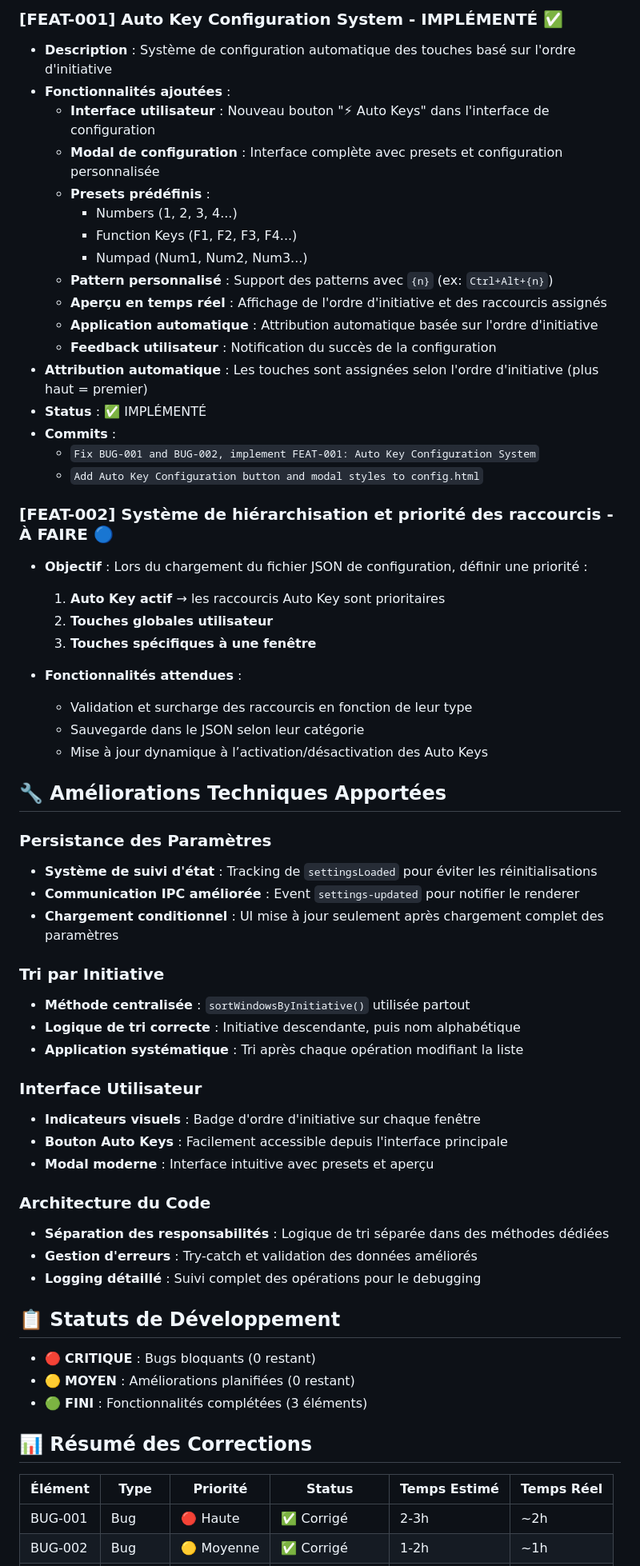
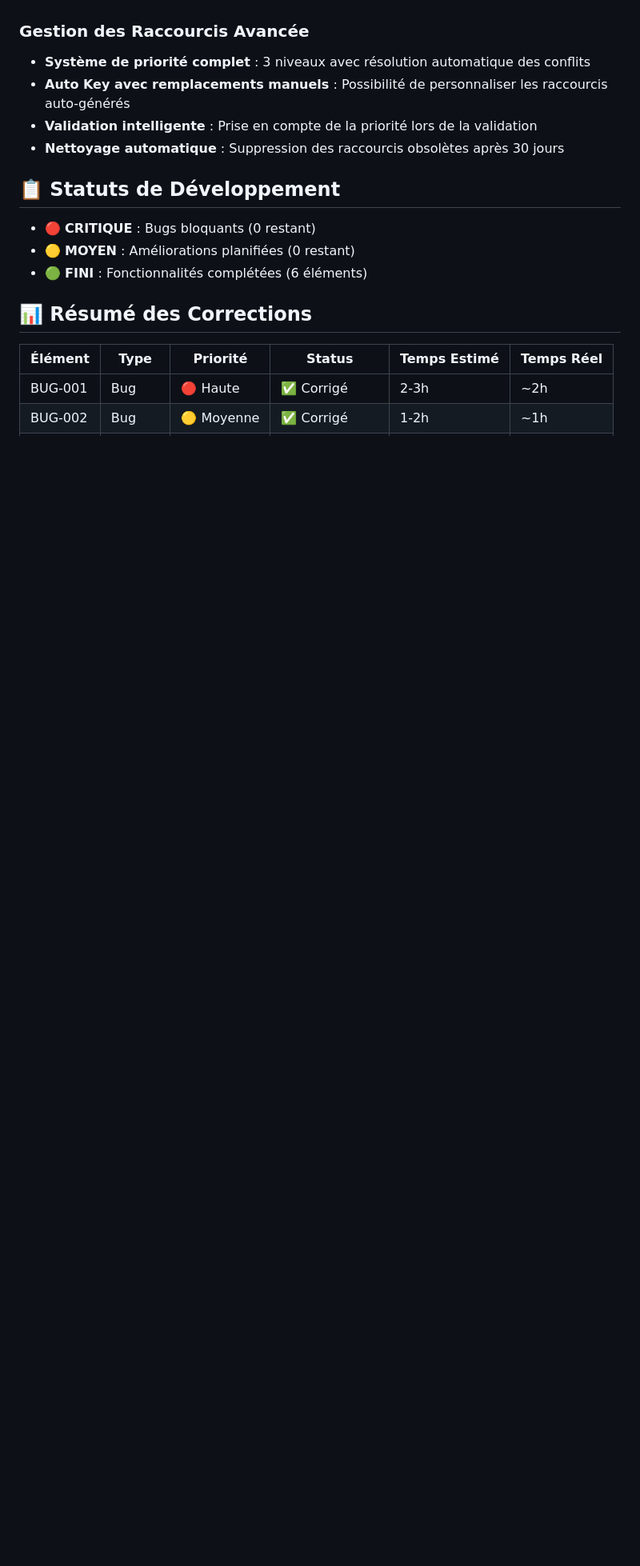
Before and after one commit to kihw/dorganize, a Markdown page: TODO.md, the part around one of its changes. Shown at 80% size. Rendered like a GitHub page; blank space fills up the shorter version.

```diff
--- a/TODO.md
+++ b/TODO.md
@@ -53,62 +6,14 @@
-### [FEAT-001] Auto Key Configuration System - IMPLÉMENTÉ ✅
-- **Description** : Système de configuration automatique des touches basé sur l'ordre d'initiative
-- **Fonctionnalités ajoutées** :
-  - **Interface utilisateur** : Nouveau bouton "⚡ Auto Keys" dans l'interface de configuration
-  - **Modal de configuration** : Interface complète avec presets et configuration personnalisée
-  - **Presets prédéfinis** :
-    - Numbers (1, 2, 3, 4...)
-    - Function Keys (F1, F2, F3, F4...)
-    - Numpad (Num1, Num2, Num3...)
-  - **Pattern personnalisé** : Support des patterns avec `{n}` (ex: `Ctrl+Alt+{n}`)
-  - **Aperçu en temps réel** : Affichage de l'ordre d'initiative et des raccourcis assignés
-  - **Application automatique** : Attribution automatique basée sur l'ordre d'initiative
-  - **Feedback utilisateur** : Notification du succès de la configuration
-- **Attribution automatique** : Les touches sont assignées selon l'ordre d'initiative (plus haut = premier)
-- **Status** : ✅ IMPLÉMENTÉ
-- **Commits** :
-  - `Fix BUG-001 and BUG-002, implement FEAT-001: Auto Key Configuration System`
-  - `Add Auto Key Configuration button and modal styles to config.html`
-
-### [FEAT-002] Système de hiérarchisation et priorité des raccourcis - À FAIRE 🔵
-
-* **Objectif** : Lors du chargement du fichier JSON de configuration, définir une priorité :
-
-  1. **Auto Key actif** → les raccourcis Auto Key sont prioritaires
-  2. **Touches globales utilisateur**
-  3. **Touches spécifiques à une fenêtre**
-* **Fonctionnalités attendues** :
-
-  * Validation et surcharge des raccourcis en fonction de leur type
-  * Sauvegarde dans le JSON selon leur catégorie
-  * Mise à jour dynamique à l’activation/désactivation des Auto Keys
-
-## 🔧 Améliorations Techniques Apportées
-
-### Persistance des Paramètres
-- **Système de suivi d'état** : Tracking de `settingsLoaded` pour éviter les réinitialisations
-- **Communication IPC améliorée** : Event `settings-updated` pour notifier le renderer
-- **Chargement conditionnel** : UI mise à jour seulement après chargement complet des paramètres
-
-### Tri par Initiative
-- **Méthode centralisée** : `sortWindowsByInitiative()` utilisée partout
-- **Logique de tri correcte** : Initiative descendante, puis nom alphabétique
-- **Application systématique** : Tri après chaque opération modifiant la liste
-
-### Interface Utilisateur
-- **Indicateurs visuels** : Badge d'ordre d'initiative sur chaque fenêtre
-- **Bouton Auto Keys** : Facilement accessible depuis l'interface principale
-- **Modal moderne** : Interface intuitive avec presets et aperçu
-
-### Architecture du Code
-- **Séparation des responsabilités** : Logique de tri séparée dans des méthodes dédiées
-- **Gestion d'erreurs** : Try-catch et validation des données améliorés
-- **Logging détaillé** : Suivi complet des opérations pour le debugging
+### Gestion des Raccourcis Avancée
+- **Système de priorité complet** : 3 niveaux avec résolution automatique des conflits
+- **Auto Key avec remplacements manuels** : Possibilité de personnaliser les raccourcis auto-générés
+- **Validation intelligente** : Prise en compte de la priorité lors de la validation
+- **Nettoyage automatique** : Suppression des raccourcis obsolètes après 30 jours
 
 ## 📋 Statuts de Développement
 
 - 🔴 **CRITIQUE** : Bugs bloquants (0 restant)
 - 🟡 **MOYEN** : Améliorations planifiées (0 restant)
-- 🟢 **FINI** : Fonctionnalités complétées (3 éléments)
+- 🟢 **FINI** : Fonctionnalités complétées (6 éléments)
 
 ## 📊 Résumé des Corrections
 
```
Also changed, not shown: other parts of TODO.md (+79 -79 lines).
